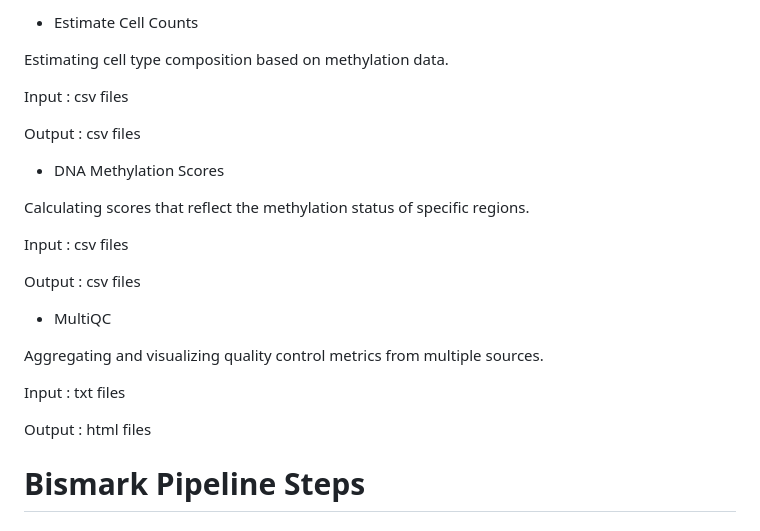
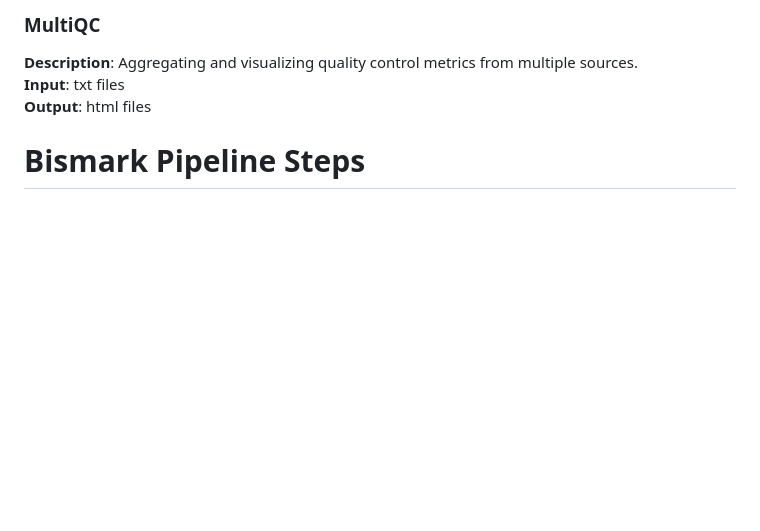
Before and after one commit to MRCIEU/methylhead, a Markdown page: flowcharts/read.md, the part around the change printed below. Rendered like a GitHub page; blank space fills up the shorter version.

```diff
--- a/flowcharts/read.md
+++ b/flowcharts/read.md
@@ -124,26 +90,7 @@ Output : csv files
-* Estimate Cell Counts
-
-Estimating cell type composition based on methylation data.
-
-Input  : csv files
-
-Output : csv files
-
-* DNA Methylation Scores
-
-Calculating scores that reflect the methylation status of specific regions.
-
-Input  : csv files
-
-Output : csv files
-
-* MultiQC
-
-Aggregating and visualizing quality control metrics from multiple sources.
-
-Input  : txt files
-
-Output : html files
+### MultiQC
+**Description**: Aggregating and visualizing quality control metrics from multiple sources.
+**Input**: txt files
+**Output**: html files
 
 # Bismark Pipeline Steps
 
```
Also changed, not shown: other parts of flowcharts/read.md (+68 -102 lines).
